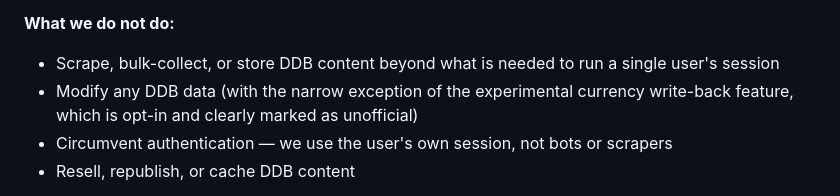
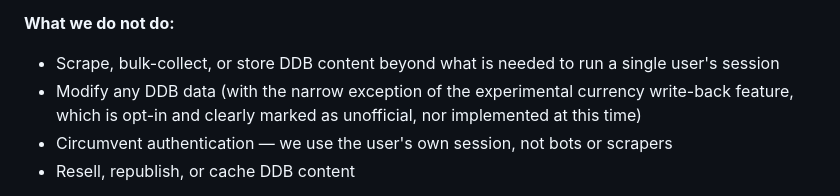
Before and after one commit to AndyProsser/vtt-chat-extension, a Markdown page: README.md, the part around the change. Rendered like a GitHub page.

Commit message:
docs: Clarify limitations regarding DDB data modification in README

```diff
--- a/README.md
+++ b/README.md
@@ -130,7 +130,7 @@ VTT-Chat is a companion chat system for tabletop RPG sessions. This extension co
 **What we do not do:**
 
 - Scrape, bulk-collect, or store DDB content beyond what is needed to run a single user's session
-- Modify any DDB data (with the narrow exception of the experimental currency write-back feature, which is opt-in and clearly marked as unofficial)
+- Modify any DDB data (with the narrow exception of the experimental currency write-back feature, which is opt-in and clearly marked as unofficial, nor implemented at this time)
 - Circumvent authentication — we use the user's own session, not bots or scrapers
 - Resell, republish, or cache DDB content
 
```
